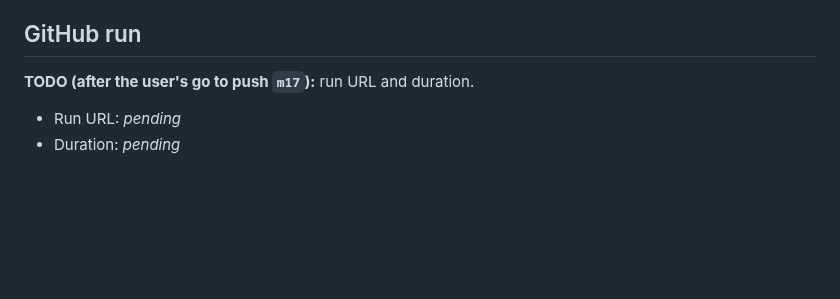
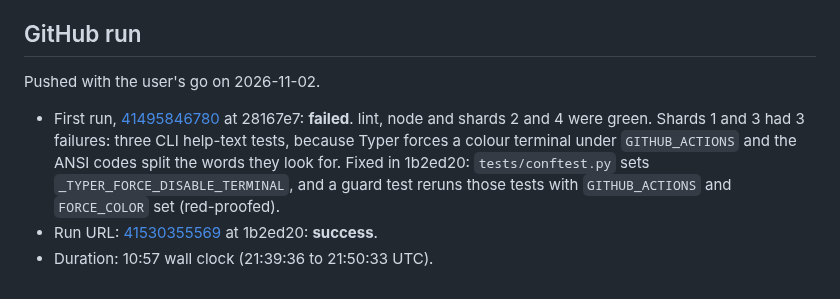
Before and after one commit to senzelden/velometer, a Markdown page: docs/review/m17-ci.md, the part around the change. Rendered like a GitHub page; blank space fills up the shorter version.

Commit message:
docs(m17): first GitHub CI runs, the colour failure and the green run
Assisted-by: Claude:claude-opus-5-5

```diff
--- a/docs/review/m17-ci.md
+++ b/docs/review/m17-ci.md
@@ -77,7 +77,14 @@ Slow tests (`@pytest.mark.slow`, network or Docker) are deselected by default, a
 
 ## GitHub run
 
-**TODO (after the user's go to push `m17`):** run URL and duration.
+Pushed with the user's go on 2026-11-02.
 
-- Run URL: _pending_
-- Duration: _pending_
+- First run, [41495846780](https://github.com/senzelden/velometer/actions/runs/41495846780) at
+  28167e7: **failed**. lint, node and shards 2 and 4 were green. Shards 1 and 3 had 3 failures: three CLI
+  help-text tests, because Typer forces a colour terminal under `GITHUB_ACTIONS` and the ANSI codes
+  split the words they look for. Fixed in 1b2ed20: `tests/conftest.py` sets
+  `_TYPER_FORCE_DISABLE_TERMINAL`, and a guard test reruns those tests with `GITHUB_ACTIONS` and
+  `FORCE_COLOR` set (red-proofed).
+- Run URL: [41530355569](https://github.com/senzelden/velometer/actions/runs/41530355569) at 1b2ed20:
+  **success**.
+- Duration: 10:57 wall clock (21:39:36 to 21:50:33 UTC).
```
